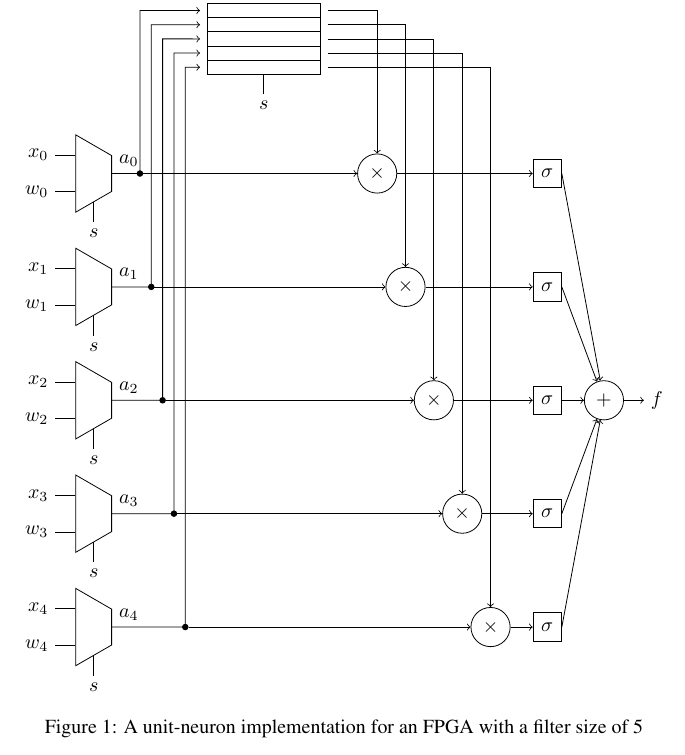
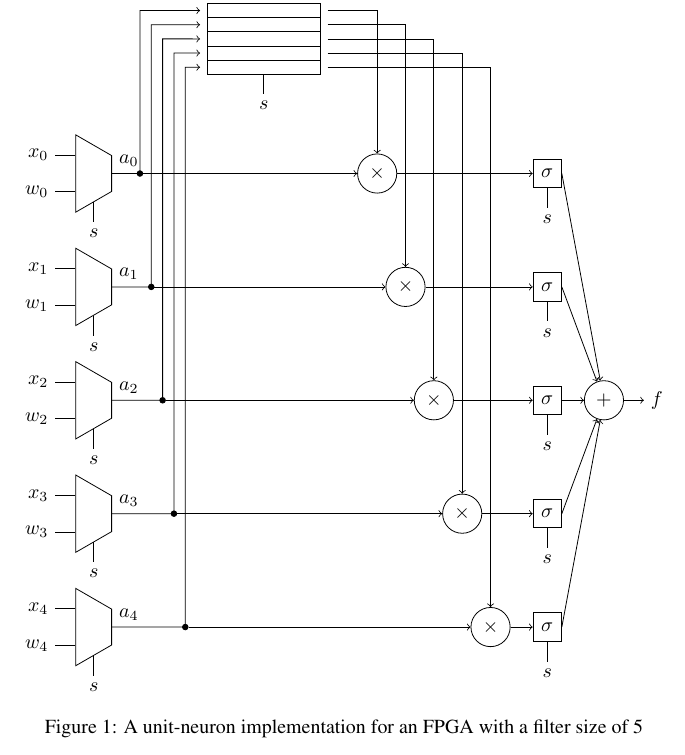
Before and after one commit to darsnack/ECE901Project, a LaTeX paper (ProjectProposal/proposal.tex, which reads ProjectProposal/implementation-fpga.tex): part of page 3 of 3, cut so that both start at the same text. Compiled offline with pdfLaTeX.

```diff
--- a/ProjectProposal/implementation-fpga.tex
+++ b/ProjectProposal/implementation-fpga.tex
@@ -28,6 +28,7 @@
 			\node[rectangle, minimum height=0.5cm, minimum width=0.5cm, draw] (sigma\i) at ($(8, -2*\i)$) {$\sigma$};
 			\draw [->] (mul\i.east) -- (sigma\i.west);
 			\draw [->] (sigma\i.east) -- (sum);
+			\draw (sigma\i.south) --++ (0, -10pt) node[below] {$s$};
 		}
 
 		\draw [->] (sum.east) --++ (10pt, 0) node[right] {$f$};
```
Also changed, not shown: ProjectProposal/problem-definition.tex (+5 -3 lines), ProjectProposal/proposal.pdf.
